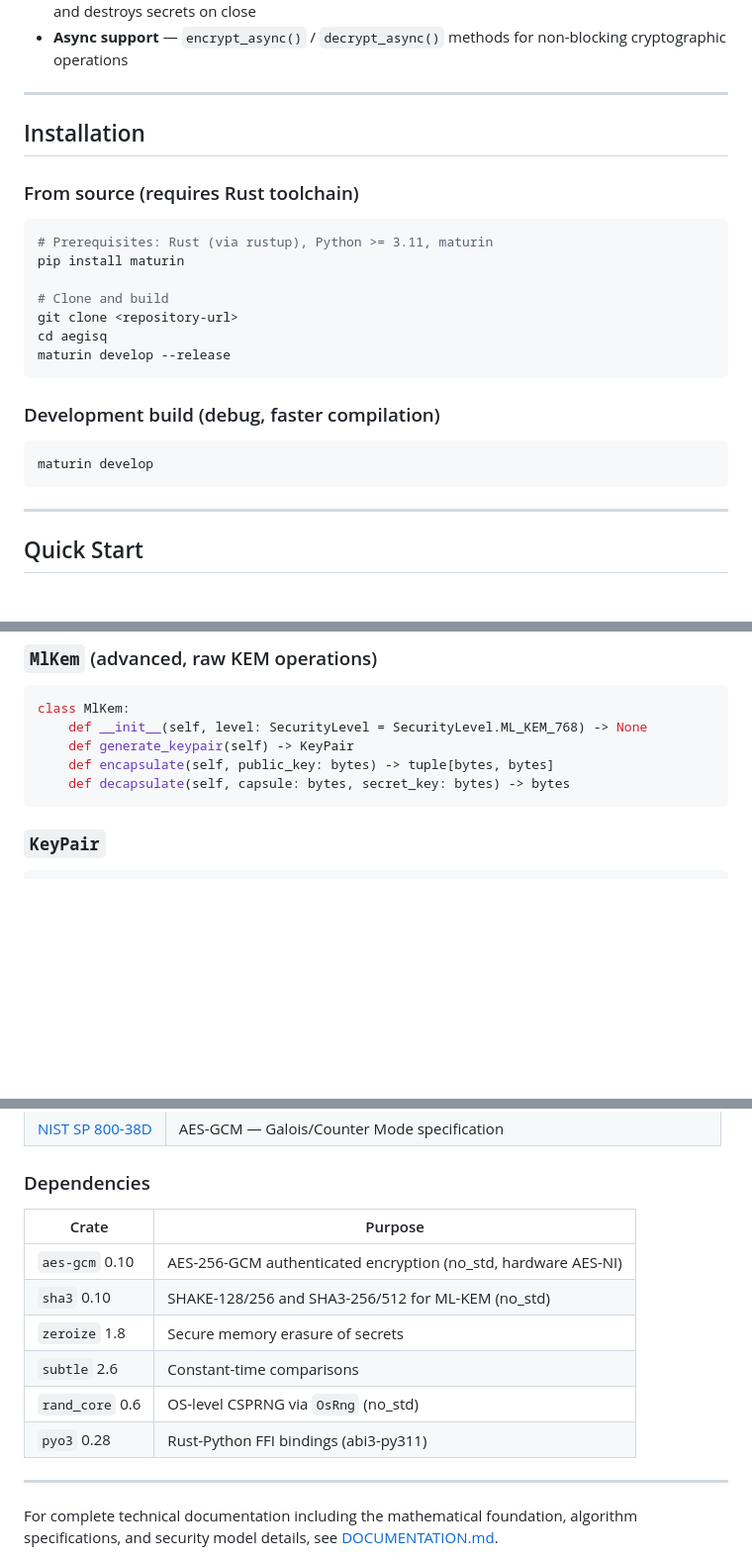
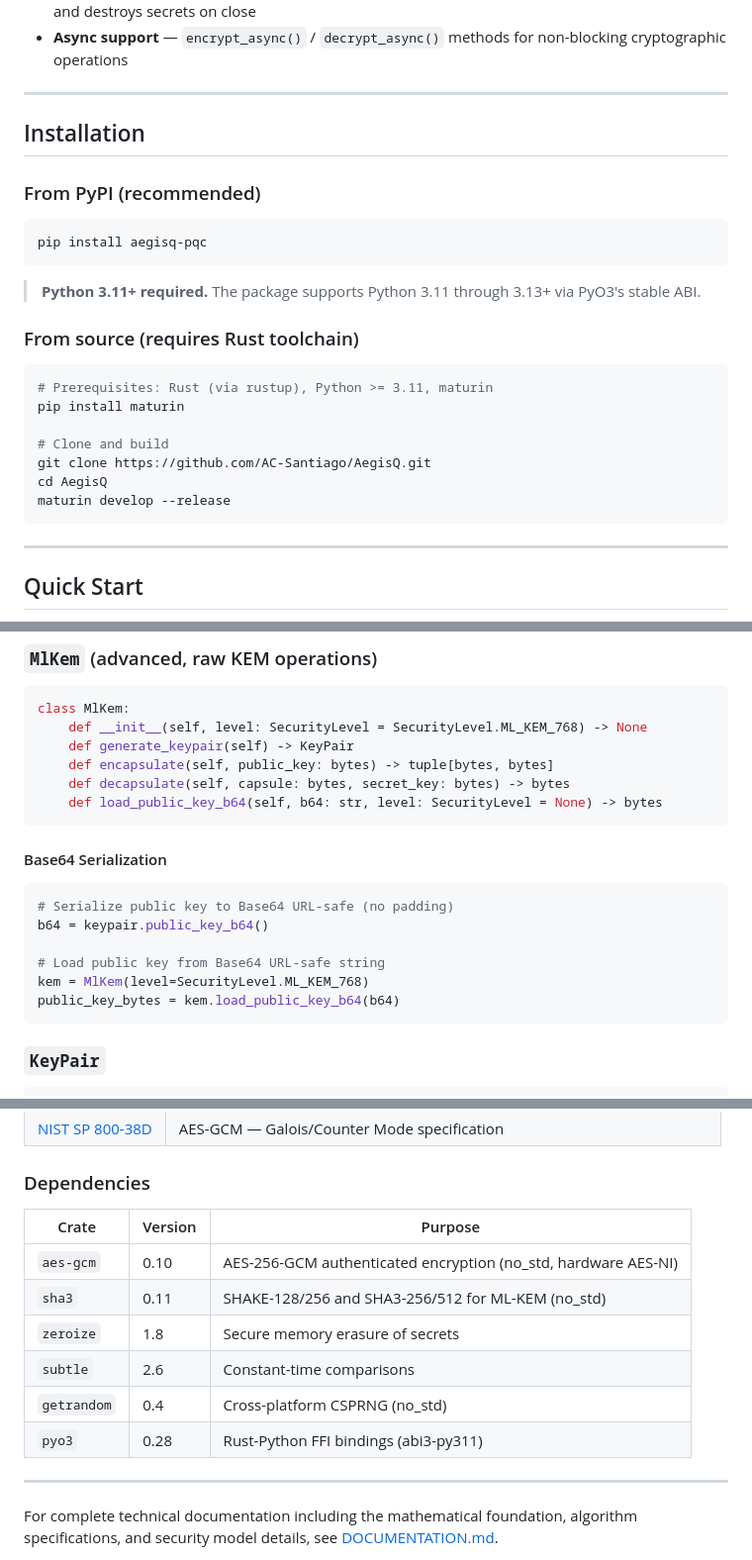
Before and after one commit to AC-Santiago/AegisQ, a Markdown page: README.md, 3 parts joined by grey strips. Shown at 99% size. GitHub-like rendering; blank space fills up the shorter version.

````diff
--- a/README.md
+++ b/README.md
@@ -38,6 +38,14 @@ plaintext = cipher.decrypt(package, keypair.secret_key)
 
 ## Installation
 
+### From PyPI (recommended)
+
+```bash
+pip install aegisq-pqc
+```
+
+> **Python 3.11+ required.** The package supports Python 3.11 through 3.13+ via PyO3's stable ABI.
+
 ### From source (requires Rust toolchain)
 
 ```bash
@@ -45,15 +53,9 @@ plaintext = cipher.decrypt(package, keypair.secret_key)
 pip install maturin
 
 # Clone and build
-git clone <repository-url>
-cd aegisq
+git clone https://github.com/AC-Santiago/AegisQ.git
+cd AegisQ
 maturin develop --release
-```
-
-### Development build (debug, faster compilation)
-
-```bash
-maturin develop
 ```
 
 ---
@@ -156,6 +209,18 @@ class MlKem:
     def generate_keypair(self) -> KeyPair
     def encapsulate(self, public_key: bytes) -> tuple[bytes, bytes]
     def decapsulate(self, capsule: bytes, secret_key: bytes) -> bytes
+    def load_public_key_b64(self, b64: str, level: SecurityLevel = None) -> bytes
+```
+
+#### Base64 Serialization
+
+```python
+# Serialize public key to Base64 URL-safe (no padding)
+b64 = keypair.public_key_b64()
+
+# Load public key from Base64 URL-safe string
+kem = MlKem(level=SecurityLevel.ML_KEM_768)
+public_key_bytes = kem.load_public_key_b64(b64)
 ```
 
 ### `KeyPair`
@@ -279,14 +344,14 @@ ruff check aegisq/                        # Python type checking
 
 ### Dependencies
 
-| Crate | Purpose |
-|-------|---------|
-| `aes-gcm` 0.10 | AES-256-GCM authenticated encryption (no_std, hardware AES-NI) |
-| `sha3` 0.10 | SHAKE-128/256 and SHA3-256/512 for ML-KEM (no_std) |
-| `zeroize` 1.8 | Secure memory erasure of secrets |
-| `subtle` 2.6 | Constant-time comparisons |
-| `rand_core` 0.6 | OS-level CSPRNG via `OsRng` (no_std) |
-| `pyo3` 0.28 | Rust-Python FFI bindings (abi3-py311) |
+| Crate | Version | Purpose |
+|-------|---------|---------|
+| `aes-gcm` | 0.10 | AES-256-GCM authenticated encryption (no_std, hardware AES-NI) |
+| `sha3` | 0.11 | SHAKE-128/256 and SHA3-256/512 for ML-KEM (no_std) |
+| `zeroize` | 1.8 | Secure memory erasure of secrets |
+| `subtle` | 2.6 | Constant-time comparisons |
+| `getrandom` | 0.4 | Cross-platform CSPRNG (no_std) |
+| `pyo3` | 0.28 | Rust-Python FFI bindings (abi3-py311) |
 
 ---
 
````
Also changed, not shown: other parts of README.md (+52 -1 lines).
